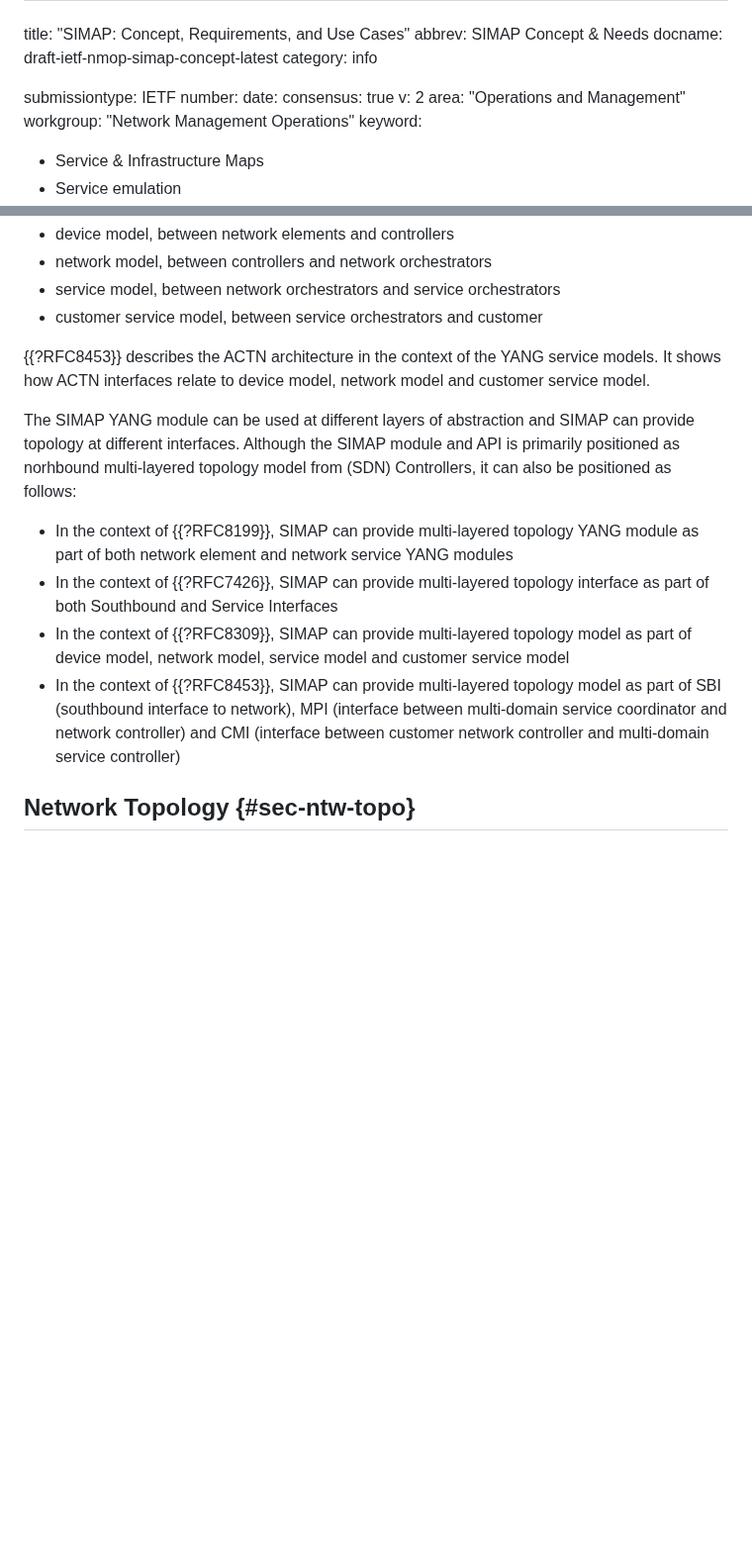
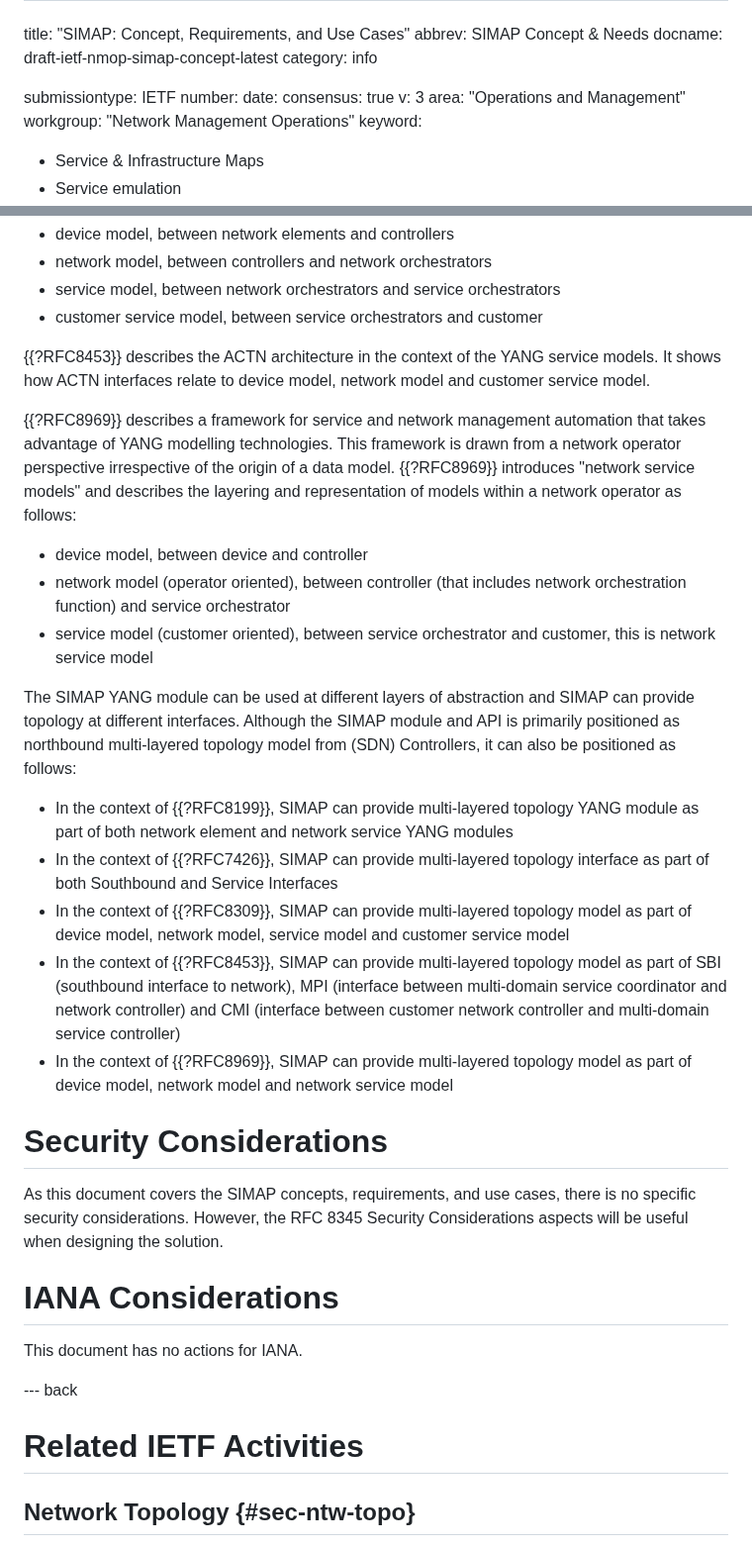
Before and after one commit to ietf-wg-nmop/draft-ietf-nmop-digital-map-concept, a Markdown page: draft-ietf-nmop-simap-concept.md, 2 parts joined by grey strips. Shown at 99% size. Rendered like a GitHub page; blank space fills up the shorter version.

Commit message:
SIMAP Positioning in regards to IETF moved from Appendinx to Main

```diff
--- a/draft-ietf-nmop-simap-concept.md
+++ b/draft-ietf-nmop-simap-concept.md
@@ -8,7 +8,7 @@ submissiontype: IETF
 number:
 date:
 consensus: true
-v: 2
+v: 3
 area: "Operations and Management"
 workgroup: "Network Management Operations"
 keyword:
@@ -620,8 +607,18 @@ does not require or preclude the use of SDN. It shows the following models at di
 {{?RFC8453}} describes the ACTN architecture in the context of the YANG service models. It shows how ACTN interfaces
 relate to device model, network model and customer service model.
 
+{{?RFC8969}} describes a framework for service and network management automation that takes advantage of YANG
+modelling technologies. This framework is drawn from a network operator perspective irrespective of the origin of a
+data model. {{?RFC8969}} introduces "network service models" and describes the layering and representation of models
+within a network operator as follows:
+
++ device model, between device and controller
++ network model (operator oriented), between controller (that includes network orchestration function) and
+service orchestrator
++ service model (customer oriented), between service orchestrator and customer, this is network service model
+
 The SIMAP YANG module can be used at different layers of abstraction and SIMAP can provide topology at
-different interfaces. Although the SIMAP module and API is primarily positioned as norhbound multi-layered topology
+different interfaces. Although the SIMAP module and API is primarily positioned as northbound multi-layered topology
 model from (SDN) Controllers, it can also be positioned as follows:
 
 + In the context of {{?RFC8199}}, SIMAP can provide multi-layered topology YANG module as part of both network element
@@ -633,6 +630,23 @@ service model and customer service model
 + In the context of {{?RFC8453}}, SIMAP can provide multi-layered topology model as part of SBI (southbound interface to
 network), MPI (interface between multi-domain service coordinator and network controller) and CMI (interface between
 customer network controller and multi-domain service controller)
++ In the context of {{?RFC8969}}, SIMAP can provide multi-layered topology model as part of device model, network model
+and network service model
+
+# Security Considerations
+
+As this document covers the SIMAP concepts, requirements, and use cases, there is no specific security considerations.
+However, the RFC 8345 Security Considerations aspects will be useful when designing the solution.
+
+# IANA Considerations
+
+This document has no actions for IANA.
+
+--- back
+
+#  Related IETF Activities
+
+
 
 
 ##  Network Topology {#sec-ntw-topo}
```
Also changed, not shown: other parts of draft-ietf-nmop-simap-concept.md (+1 -14 lines).
